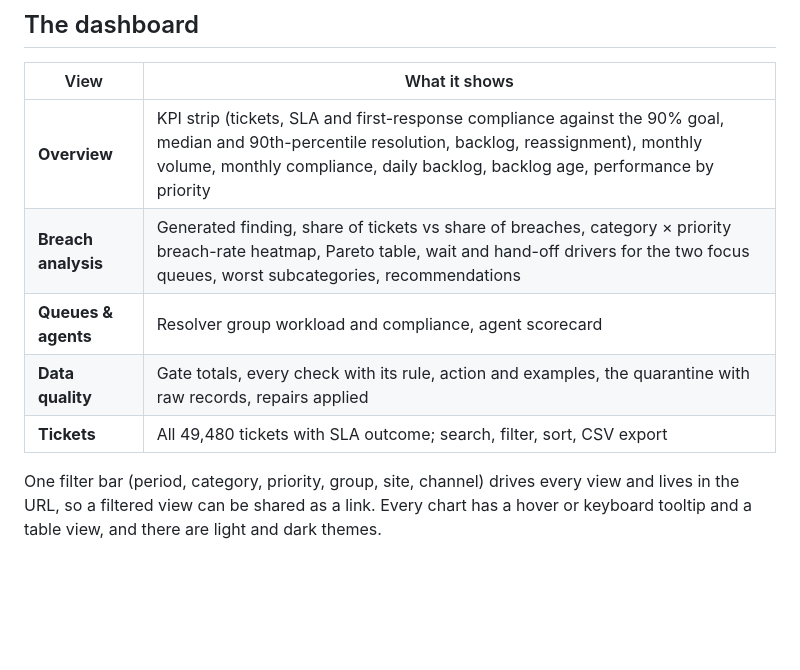
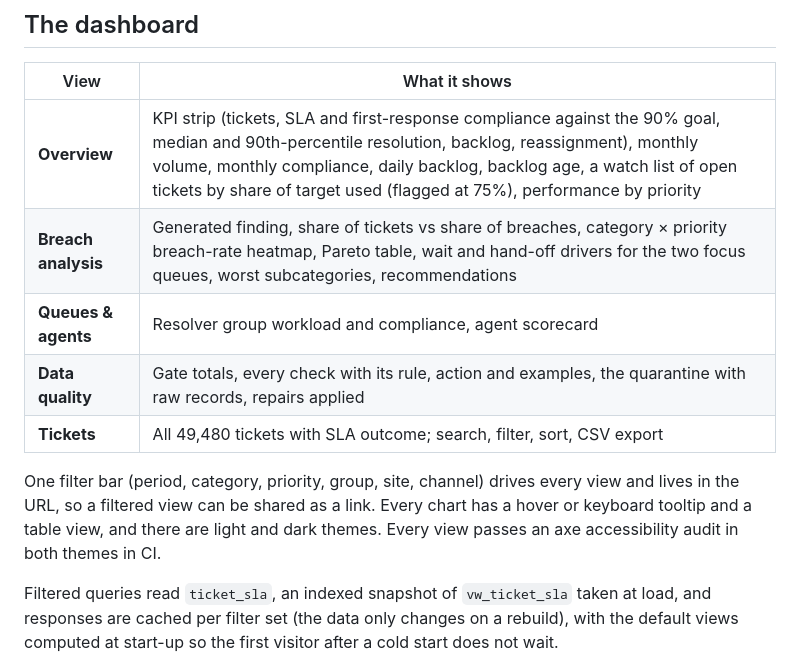
Before and after one commit to Nathan-Gomes/it-service-ops-sla-analytics, a Markdown page: README.md, the part around one of its changes. Rendered like a GitHub page; blank space fills up the shorter version.

```diff
--- a/README.md
+++ b/README.md
@@ -103,7 +103,7 @@ dashboard's filtered queries and an independent pandas recomputation to the same
 
 | View | What it shows |
 |---|---|
-| **Overview** | KPI strip (tickets, SLA and first-response compliance against the 90% goal, median and 90th-percentile resolution, backlog, reassignment), monthly volume, monthly compliance, daily backlog, backlog age, performance by priority |
+| **Overview** | KPI strip (tickets, SLA and first-response compliance against the 90% goal, median and 90th-percentile resolution, backlog, reassignment), monthly volume, monthly compliance, daily backlog, backlog age, a watch list of open tickets by share of target used (flagged at 75%), performance by priority |
 | **Breach analysis** | Generated finding, share of tickets vs share of breaches, category × priority breach-rate heatmap, Pareto table, wait and hand-off drivers for the two focus queues, worst subcategories, recommendations |
 | **Queues & agents** | Resolver group workload and compliance, agent scorecard |
 | **Data quality** | Gate totals, every check with its rule, action and examples, the quarantine with raw records, repairs applied |
@@ -111,7 +111,12 @@ dashboard's filtered queries and an independent pandas recomputation to the same
 
 One filter bar (period, category, priority, group, site, channel) drives every view and lives in
 the URL, so a filtered view can be shared as a link. Every chart has a hover or keyboard tooltip
-and a table view, and there are light and dark themes.
+and a table view, and there are light and dark themes. Every view passes an axe accessibility
+audit in both themes in CI.
+
+Filtered queries read `ticket_sla`, an indexed snapshot of `vw_ticket_sla` taken at load, and
+responses are cached per filter set (the data only changes on a rebuild), with the default views
+computed at start-up so the first visitor after a cold start does not wait.
 
 ![Tickets](docs/assets/tickets.png)
 
```
Also changed, not shown: other parts of README.md (+3 -3 lines), docs/DATA_DICTIONARY.md (added, +73 -0 lines), docs/assets/breaches.png, docs/assets/overview.png, 13 other files.
